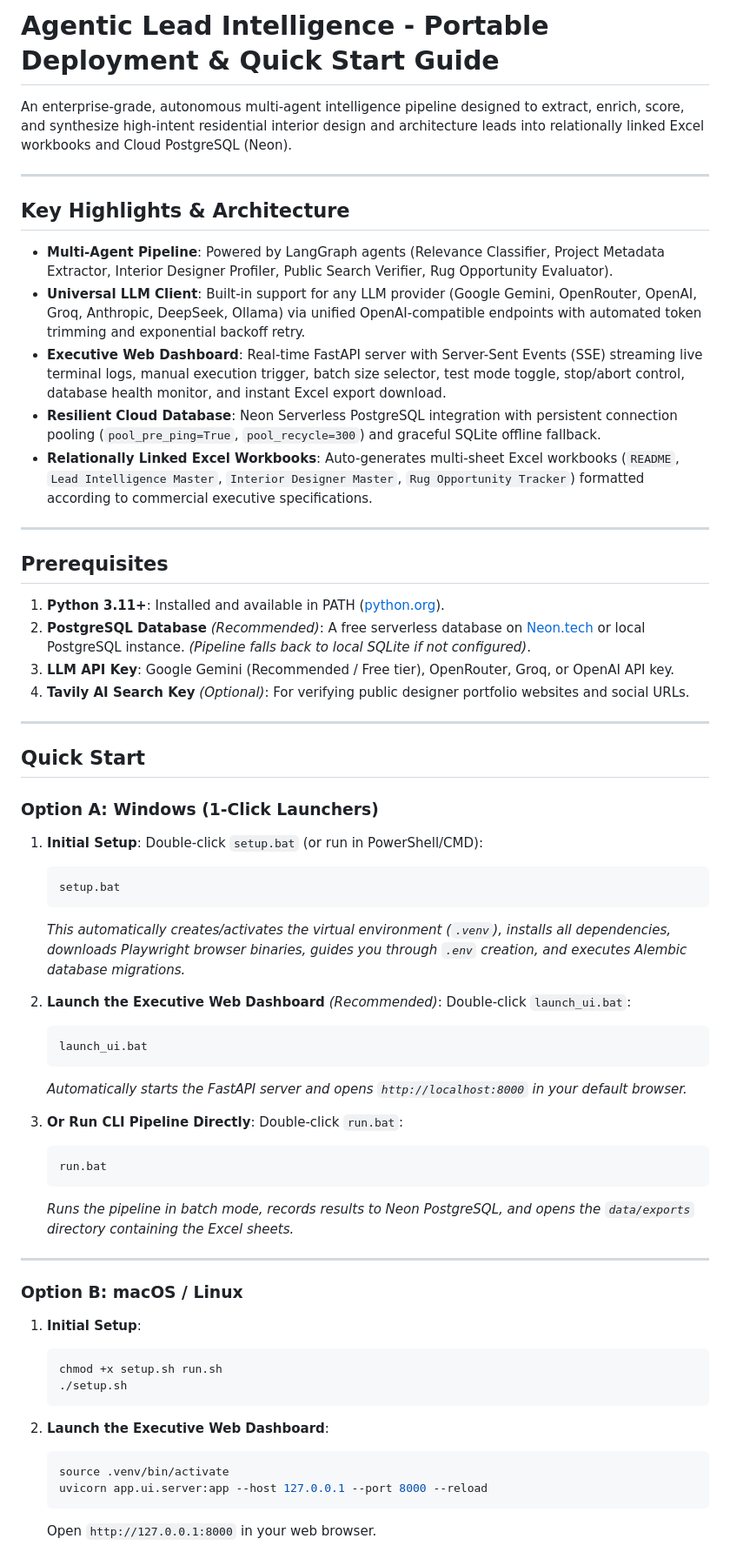
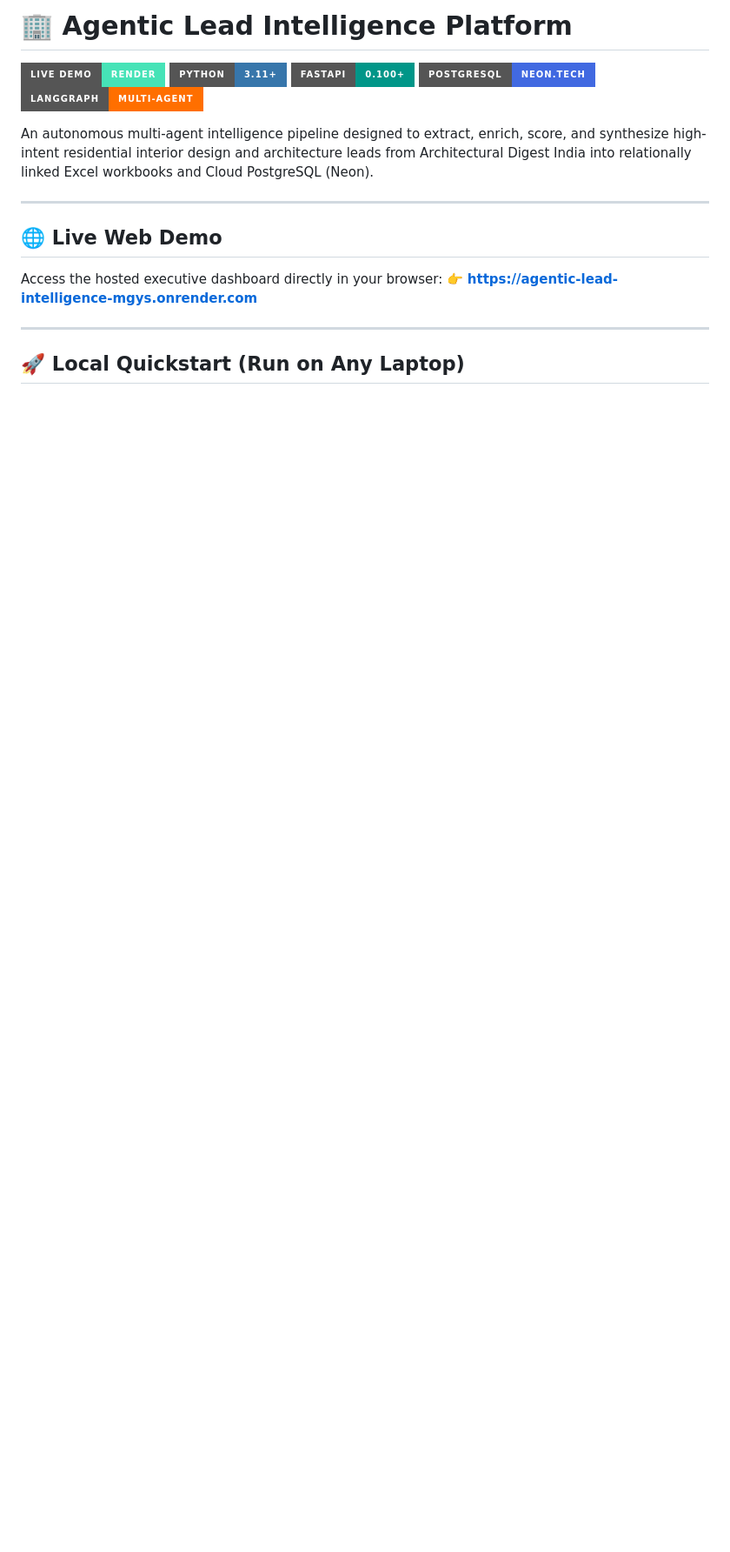
Before and after one commit to basheer1236/agentic_lead_intelligence, a Markdown page: README.md, the part around one of its changes. Shown at 87% size. GitHub-like rendering; badges without logos; blank space fills up the shorter version.

````diff
--- a/README.md
+++ b/README.md
@@ -1,67 +1,21 @@
-# Agentic Lead Intelligence - Portable Deployment & Quick Start Guide
+# 🏢 Agentic Lead Intelligence Platform
 
-An enterprise-grade, autonomous multi-agent intelligence pipeline designed to extract, enrich, score, and synthesize high-intent residential interior design and architecture leads into relationally linked Excel workbooks and Cloud PostgreSQL (Neon).
+[![Live Demo](https://img.shields.io/badge/Live%20Demo-Render-46E3B7?style=for-the-badge&logo=render&logoColor=white)](https://agentic-lead-intelligence-mgys.onrender.com)
+[![Python](https://img.shields.io/badge/Python-3.11+-3776AB?style=for-the-badge&logo=python&logoColor=white)](https://www.python.org/)
+[![FastAPI](https://img.shields.io/badge/FastAPI-0.100+-009688?style=for-the-badge&logo=fastapi&logoColor=white)](https://fastapi.tiangolo.com/)
+[![PostgreSQL](https://img.shields.io/badge/PostgreSQL-Neon.tech-4169E1?style=for-the-badge&logo=postgresql&logoColor=white)](https://neon.tech/)
+[![LangGraph](https://img.shields.io/badge/LangGraph-Multi--Agent-FF6F00?style=for-the-badge)](https://langchain-ai.github.io/langgraph/)
+
+An autonomous multi-agent intelligence pipeline designed to extract, enrich, score, and synthesize high-intent residential interior design and architecture leads from Architectural Digest India into relationally linked Excel workbooks and Cloud PostgreSQL (Neon).
 
 ---
 
-##  Key Highlights & Architecture
+## 🌐 Live Web Demo
 
-* **Multi-Agent Pipeline**: Powered by LangGraph agents (Relevance Classifier, Project Metadata Extractor, Interior Designer Profiler, Public Search Verifier, Rug Opportunity Evaluator).
-* **Universal LLM Client**: Built-in support for any LLM provider (Google Gemini, OpenRouter, OpenAI, Groq, Anthropic, DeepSeek, Ollama) via unified OpenAI-compatible endpoints with automated token trimming and exponential backoff retry.
-* **Executive Web Dashboard**: Real-time FastAPI server with Server-Sent Events (SSE) streaming live terminal logs, manual execution trigger, batch size selector, test mode toggle, stop/abort control, database health monitor, and instant Excel export download.
-* **Resilient Cloud Database**: Neon Serverless PostgreSQL integration with persistent connection pooling (`pool_pre_ping=True`, `pool_recycle=300`) and graceful SQLite offline fallback.
-* **Relationally Linked Excel Workbooks**: Auto-generates multi-sheet Excel workbooks (`README`, `Lead Intelligence Master`, `Interior Designer Master`, `Rug Opportunity Tracker`) formatted according to commercial executive specifications.
+Access the hosted executive dashboard directly in your browser:
+👉 **[https://agentic-lead-intelligence-mgys.onrender.com](https://agentic-lead-intelligence-mgys.onrender.com)**
 
 ---
 
-## Prerequisites
+## 🚀 Local Quickstart (Run on Any Laptop)
 
-1. **Python 3.11+**: Installed and available in PATH ([python.org](https://www.python.org/)).
-2. **PostgreSQL Database** *(Recommended)*: A free serverless database on [Neon.tech](https://neon.tech/) or local PostgreSQL instance. *(Pipeline falls back to local SQLite if not configured)*.
-3. **LLM API Key**: Google Gemini (Recommended / Free tier), OpenRouter, Groq, or OpenAI API key.
-4. **Tavily AI Search Key** *(Optional)*: For verifying public designer portfolio websites and social URLs.
-
----
-
-##  Quick Start
-
-### Option A: Windows (1-Click Launchers)
-
-1. **Initial Setup**:
-   Double-click `setup.bat` (or run in PowerShell/CMD):
-   ```cmd
-   setup.bat
-   ```
-   *This automatically creates/activates the virtual environment (`.venv`), installs all dependencies, downloads Playwright browser binaries, guides you through `.env` creation, and executes Alembic database migrations.*
-
-2. **Launch the Executive Web Dashboard** *(Recommended)*:
-   Double-click `launch_ui.bat`:
-   ```cmd
-   launch_ui.bat
-   ```
-   *Automatically starts the FastAPI server and opens `http://localhost:8000` in your default browser.*
-
-3. **Or Run CLI Pipeline Directly**:
-   Double-click `run.bat`:
-   ```cmd
-   run.bat
-   ```
-   *Runs the pipeline in batch mode, records results to Neon PostgreSQL, and opens the `data/exports` directory containing the Excel sheets.*
-
----
-
-### Option B: macOS / Linux
-
-1. **Initial Setup**:
-   ```bash
-   chmod +x setup.sh run.sh
-   ./setup.sh
-   ```
-
-2. **Launch the Executive Web Dashboard**:
-   ```bash
-   source .venv/bin/activate
-   uvicorn app.ui.server:app --host 127.0.0.1 --port 8000 --reload
-   ```
-   Open `http://127.0.0.1:8000` in your web browser.
-
````
Also changed, not shown: other parts of README.md (+97 -94 lines).
